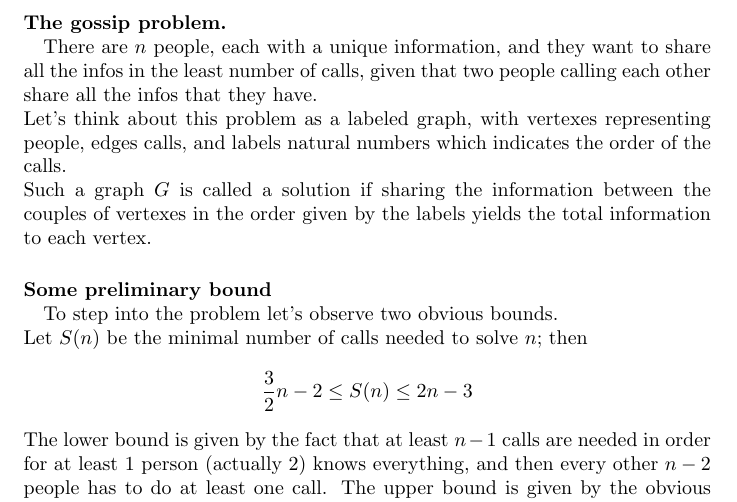
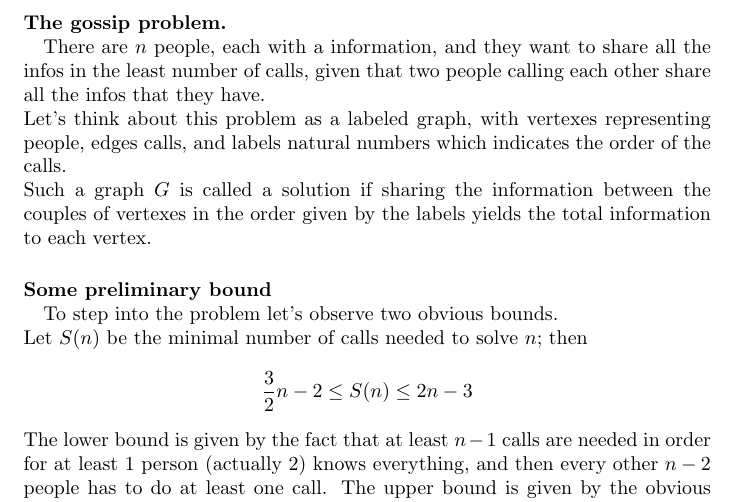
Before and after one commit to Dinisauro/Gossips, a LaTeX document (main.tex): part of page 1 of 3, cut so that both start at the same text. Compiled offline with pdfLaTeX.

Commit message:
Update main.tex

```diff
--- a/main.tex
+++ b/main.tex
@@ -10,7 +10,7 @@
 
 \begin{document}
 \paragraph{The gossip problem.\\}
-There are $n$ people, each with a unique information, and they want to share all the infos in the least number of calls, given that two people calling each other share all the infos that they have.\\
+There are $n$ people, each with a information, and they want to share all the infos in the least number of calls, given that two people calling each other share all the infos that they have.\\
 Let's think about this problem as a labeled graph, with vertexes representing people, edges calls, and labels natural numbers which indicates the order of the calls.\\
 Such a graph $G$ is called a solution if sharing the information between the couples of vertexes in the order given by the labels yields the total information to each vertex.
 \paragraph{Some preliminary bound\\}
```
